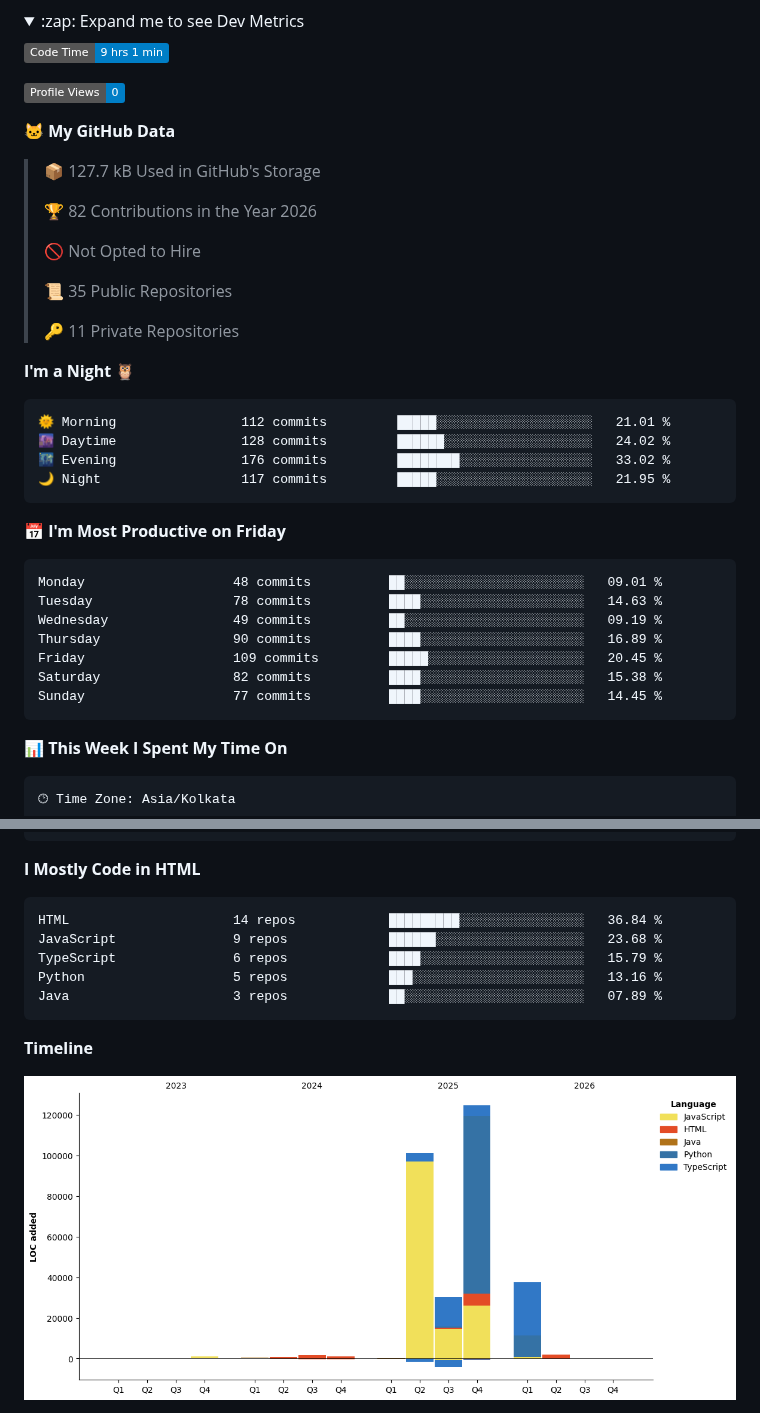
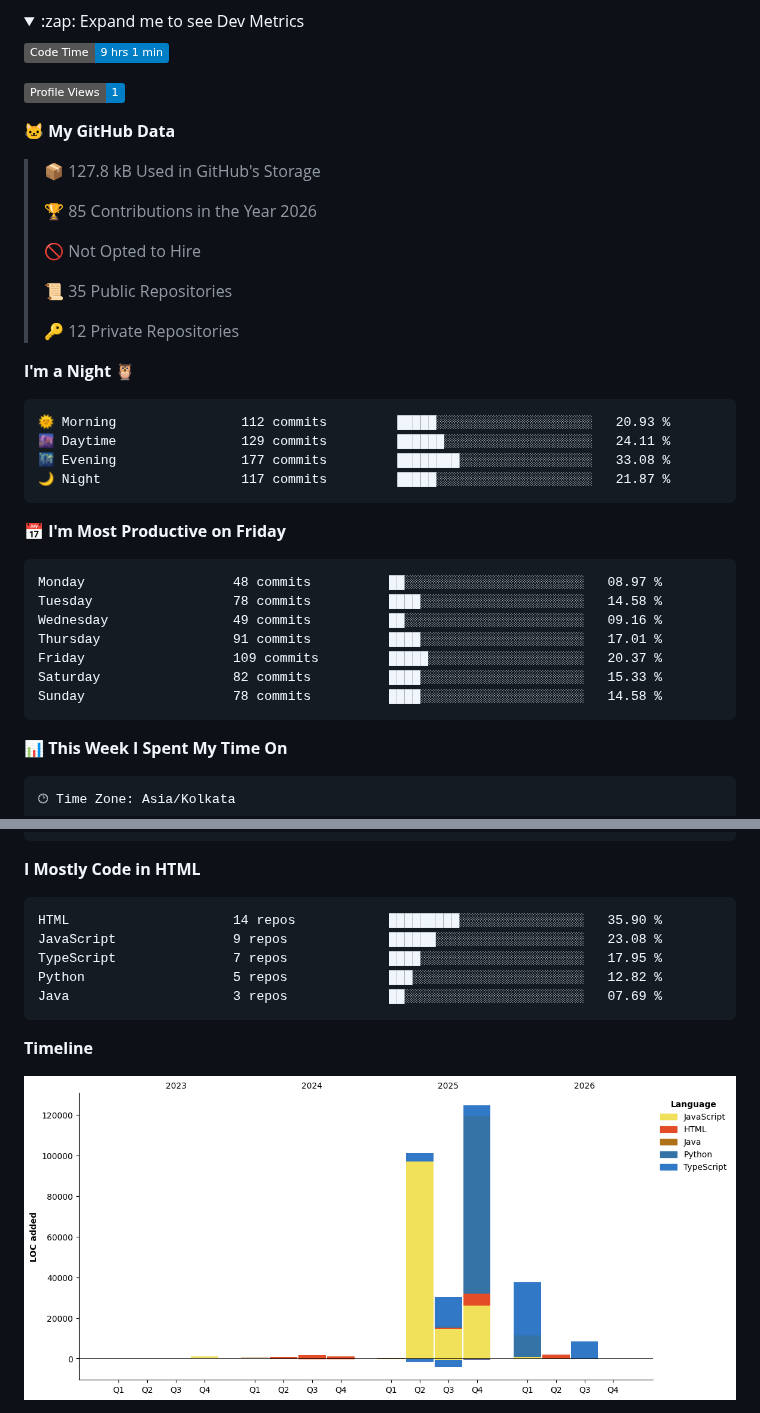
Before and after one commit to RNKbansal23/RNKbansal23, a Markdown page: README.md, 2 parts joined by grey strips. Rendered like a GitHub page; pictures changed too: assets/bar_graph.png; folded sections open; badges without logos.

Commit message:
Updated with Dev Metrics

````diff
--- a/README.md
+++ b/README.md
@@ -46,38 +46,38 @@
 <!--START_SECTION:waka-->
 ![Code Time](http://img.shields.io/badge/Code%20Time-9%20hrs%201%20min-blue?style=flat)
 
-![Profile Views](http://img.shields.io/badge/Profile%20Views-0-blue?style=flat)
+![Profile Views](http://img.shields.io/badge/Profile%20Views-1-blue?style=flat)
 
 **🐱 My GitHub Data**
 
-> 📦 127.7 kB Used in GitHub's Storage
+> 📦 127.8 kB Used in GitHub's Storage
  >
-> 🏆 82 Contributions in the Year 2026
+> 🏆 85 Contributions in the Year 2026
  >
 > 🚫 Not Opted to Hire
  >
 > 📜 35 Public Repositories
  >
-> 🔑 11 Private Repositories
+> 🔑 12 Private Repositories
  >
 **I'm a Night 🦉**
 
 ```text
-🌞 Morning                112 commits         █████░░░░░░░░░░░░░░░░░░░░   21.01 %
-🌆 Daytime                128 commits         ██████░░░░░░░░░░░░░░░░░░░   24.02 %
-🌃 Evening                176 commits         ████████░░░░░░░░░░░░░░░░░   33.02 %
-🌙 Night                  117 commits         █████░░░░░░░░░░░░░░░░░░░░   21.95 %
+🌞 Morning                112 commits         █████░░░░░░░░░░░░░░░░░░░░   20.93 %
+🌆 Daytime                129 commits         ██████░░░░░░░░░░░░░░░░░░░   24.11 %
+🌃 Evening                177 commits         ████████░░░░░░░░░░░░░░░░░   33.08 %
+🌙 Night                  117 commits         █████░░░░░░░░░░░░░░░░░░░░   21.87 %
 ```
 📅 **I'm Most Productive on Friday**
 
 ```text
-Monday                   48 commits          ██░░░░░░░░░░░░░░░░░░░░░░░   09.01 %
-Tuesday                  78 commits          ████░░░░░░░░░░░░░░░░░░░░░   14.63 %
-Wednesday                49 commits          ██░░░░░░░░░░░░░░░░░░░░░░░   09.19 %
-Thursday                 90 commits          ████░░░░░░░░░░░░░░░░░░░░░   16.89 %
-Friday                   109 commits         █████░░░░░░░░░░░░░░░░░░░░   20.45 %
-Saturday                 82 commits          ████░░░░░░░░░░░░░░░░░░░░░   15.38 %
-Sunday                   77 commits          ████░░░░░░░░░░░░░░░░░░░░░   14.45 %
+Monday                   48 commits          ██░░░░░░░░░░░░░░░░░░░░░░░   08.97 %
+Tuesday                  78 commits          ████░░░░░░░░░░░░░░░░░░░░░   14.58 %
+Wednesday                49 commits          ██░░░░░░░░░░░░░░░░░░░░░░░   09.16 %
+Thursday                 91 commits          ████░░░░░░░░░░░░░░░░░░░░░   17.01 %
+Friday                   109 commits         █████░░░░░░░░░░░░░░░░░░░░   20.37 %
+Saturday                 82 commits          ████░░░░░░░░░░░░░░░░░░░░░   15.33 %
+Sunday                   78 commits          ████░░░░░░░░░░░░░░░░░░░░░   14.58 %
 ```
 
 
@@ -107,11 +107,11 @@ Windows                  1 hr 40 mins        ███████████
 **I Mostly Code in HTML**
 
 ```text
-HTML                     14 repos            █████████░░░░░░░░░░░░░░░░   36.84 %
-JavaScript               9 repos             ██████░░░░░░░░░░░░░░░░░░░   23.68 %
-TypeScript               6 repos             ████░░░░░░░░░░░░░░░░░░░░░   15.79 %
-Python                   5 repos             ███░░░░░░░░░░░░░░░░░░░░░░   13.16 %
-Java                     3 repos             ██░░░░░░░░░░░░░░░░░░░░░░░   07.89 %
+HTML                     14 repos            █████████░░░░░░░░░░░░░░░░   35.90 %
+JavaScript               9 repos             ██████░░░░░░░░░░░░░░░░░░░   23.08 %
+TypeScript               7 repos             ████░░░░░░░░░░░░░░░░░░░░░   17.95 %
+Python                   5 repos             ███░░░░░░░░░░░░░░░░░░░░░░   12.82 %
+Java                     3 repos             ██░░░░░░░░░░░░░░░░░░░░░░░   07.69 %
 ```
 
 
````
Also changed, not shown: other parts of README.md (+1 -1 lines).
